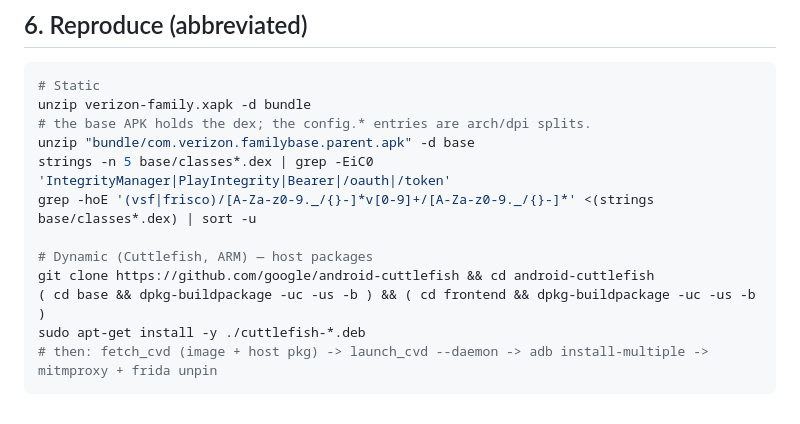
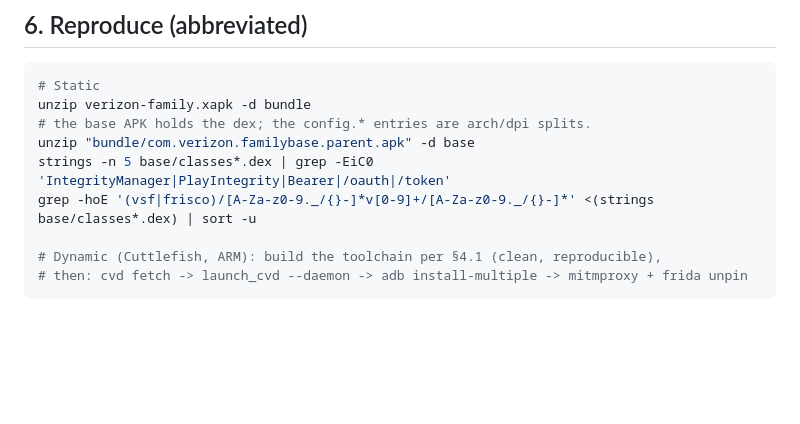
Before and after one commit to ejc3/safe_cli, a Markdown page: docs/PROCESS.md, the part around one of its changes. Rendered like a GitHub page; blank space fills up the shorter version.

````diff
--- a/docs/PROCESS.md
+++ b/docs/PROCESS.md
@@ -112,9 +170,6 @@ unzip "bundle/com.verizon.familybase.parent.apk" -d base
 strings -n 5 base/classes*.dex | grep -EiC0 'IntegrityManager|PlayIntegrity|Bearer|/oauth|/token'
 grep -hoE '(vsf|frisco)/[A-Za-z0-9._/{}-]*v[0-9]+/[A-Za-z0-9._/{}-]*' <(strings base/classes*.dex) | sort -u
 
-# Dynamic (Cuttlefish, ARM) — host packages
-git clone https://github.com/google/android-cuttlefish && cd android-cuttlefish
-( cd base && dpkg-buildpackage -uc -us -b ) && ( cd frontend && dpkg-buildpackage -uc -us -b )
-sudo apt-get install -y ./cuttlefish-*.deb
-# then: fetch_cvd (image + host pkg) -> launch_cvd --daemon -> adb install-multiple -> mitmproxy + frida unpin
+# Dynamic (Cuttlefish, ARM): build the toolchain per §4.1 (clean, reproducible),
+# then: cvd fetch -> launch_cvd --daemon -> adb install-multiple -> mitmproxy + frida unpin
 ```
````
Also changed, not shown: other parts of docs/PROCESS.md (+58 -0 lines).
